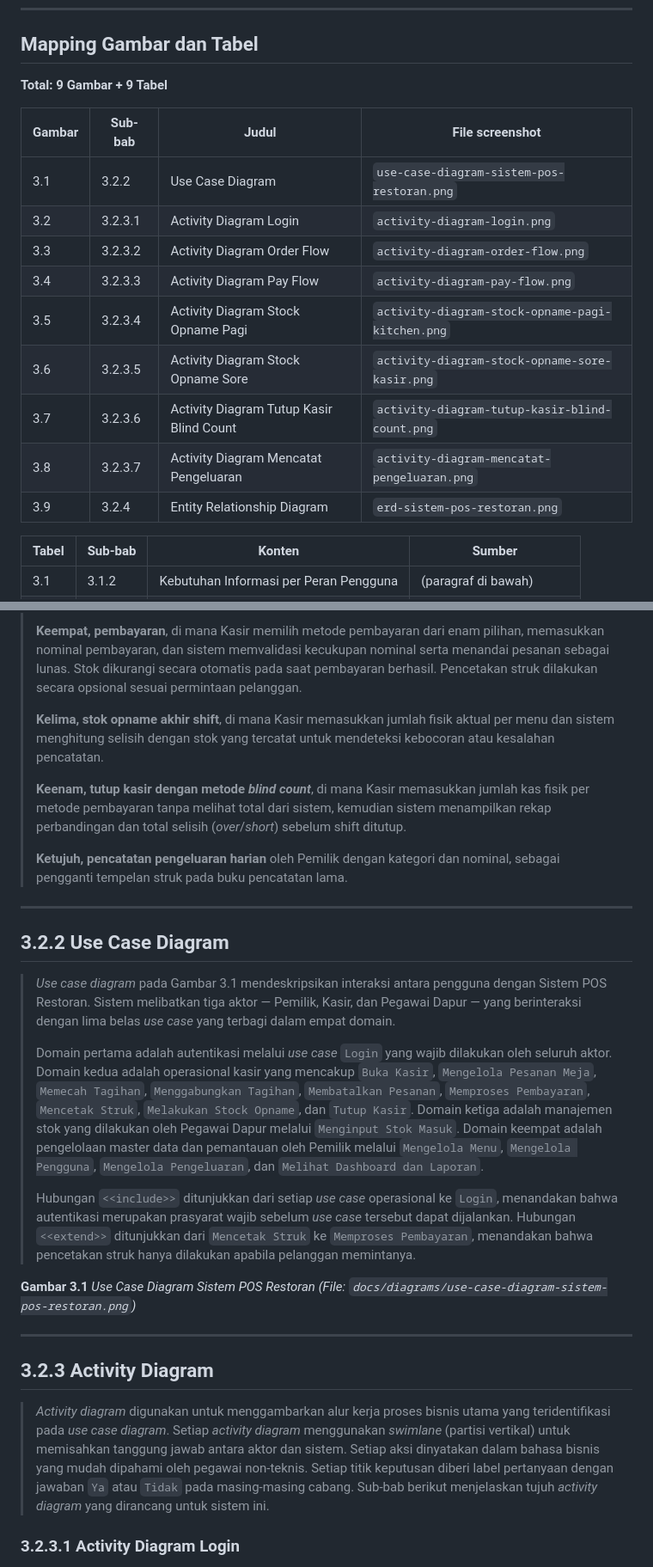
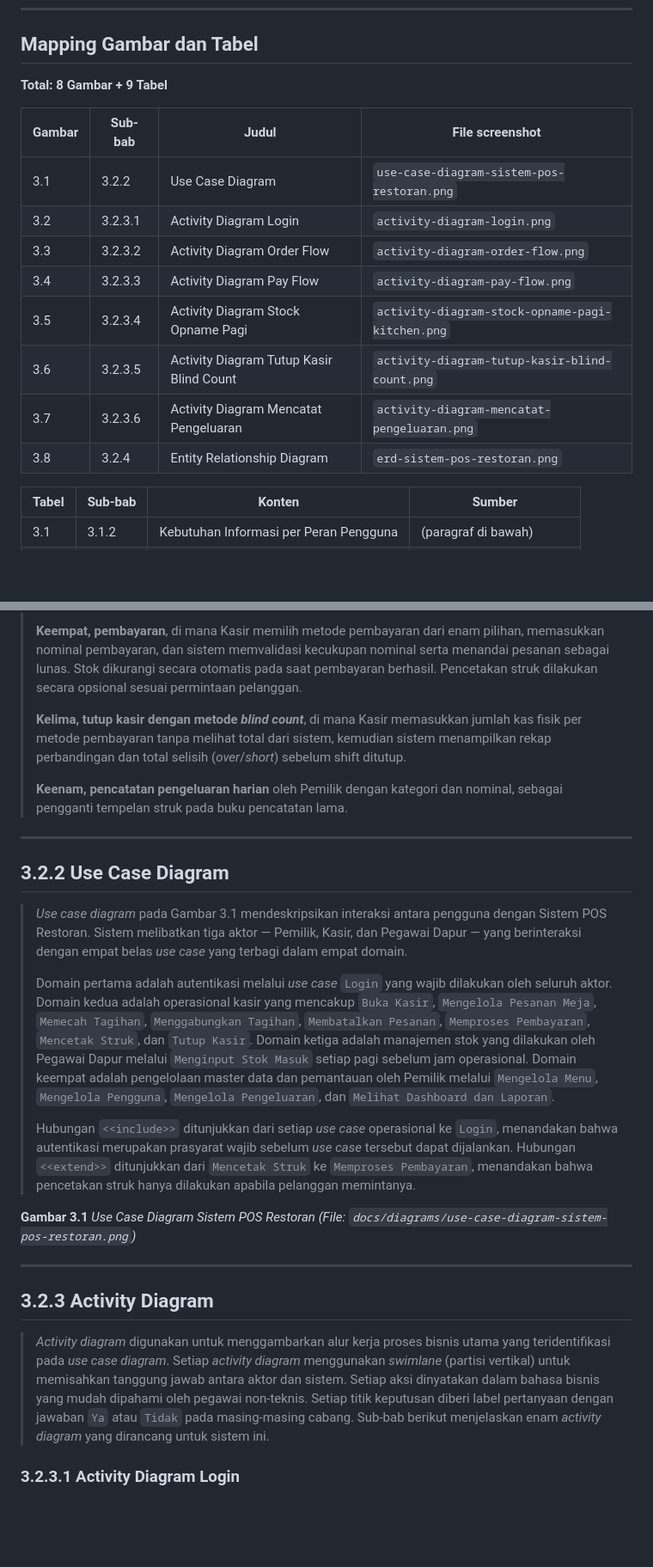
Before and after one commit to ezrabrilliant/Skripsi-POS-Restaurant, a Markdown page: docs/knowledge/BAB-3-DRAFT.md, 2 parts joined by grey strips. Shown at 86% size. GitHub-like rendering; blank space fills up the shorter version.

```diff
--- a/docs/knowledge/BAB-3-DRAFT.md
+++ b/docs/knowledge/BAB-3-DRAFT.md
@@ -32,7 +32,7 @@ Sebelum copy-paste konten di bawah:
 
 ## Mapping Gambar dan Tabel
 
-**Total: 9 Gambar + 9 Tabel**
+**Total: 8 Gambar + 9 Tabel**
 
 | Gambar | Sub-bab | Judul | File screenshot |
 |---|---|---|---|
@@ -41,10 +41,9 @@ Sebelum copy-paste konten di bawah:
 | 3.3 | 3.2.3.2 | Activity Diagram Order Flow | `activity-diagram-order-flow.png` |
 | 3.4 | 3.2.3.3 | Activity Diagram Pay Flow | `activity-diagram-pay-flow.png` |
 | 3.5 | 3.2.3.4 | Activity Diagram Stock Opname Pagi | `activity-diagram-stock-opname-pagi-kitchen.png` |
-| 3.6 | 3.2.3.5 | Activity Diagram Stock Opname Sore | `activity-diagram-stock-opname-sore-kasir.png` |
-| 3.7 | 3.2.3.6 | Activity Diagram Tutup Kasir Blind Count | `activity-diagram-tutup-kasir-blind-count.png` |
-| 3.8 | 3.2.3.7 | Activity Diagram Mencatat Pengeluaran | `activity-diagram-mencatat-pengeluaran.png` |
-| 3.9 | 3.2.4 | Entity Relationship Diagram | `erd-sistem-pos-restoran.png` |
+| 3.6 | 3.2.3.5 | Activity Diagram Tutup Kasir Blind Count | `activity-diagram-tutup-kasir-blind-count.png` |
+| 3.7 | 3.2.3.6 | Activity Diagram Mencatat Pengeluaran | `activity-diagram-mencatat-pengeluaran.png` |
+| 3.8 | 3.2.4 | Entity Relationship Diagram | `erd-sistem-pos-restoran.png` |
 
 | Tabel | Sub-bab | Konten | Sumber |
 |---|---|---|---|
@@ -132,19 +130,17 @@ Sebelum copy-paste konten di bawah:
 >
 > **Keempat, pembayaran**, di mana Kasir memilih metode pembayaran dari enam pilihan, memasukkan nominal pembayaran, dan sistem memvalidasi kecukupan nominal serta menandai pesanan sebagai lunas. Stok dikurangi secara otomatis pada saat pembayaran berhasil. Pencetakan struk dilakukan secara opsional sesuai permintaan pelanggan.
 >
-> **Kelima, stok opname akhir shift**, di mana Kasir memasukkan jumlah fisik aktual per menu dan sistem menghitung selisih dengan stok yang tercatat untuk mendeteksi kebocoran atau kesalahan pencatatan.
+> **Kelima, tutup kasir dengan metode *blind count***, di mana Kasir memasukkan jumlah kas fisik per metode pembayaran tanpa melihat total dari sistem, kemudian sistem menampilkan rekap perbandingan dan total selisih (*over*/*short*) sebelum shift ditutup.
 >
-> **Keenam, tutup kasir dengan metode *blind count***, di mana Kasir memasukkan jumlah kas fisik per metode pembayaran tanpa melihat total dari sistem, kemudian sistem menampilkan rekap perbandingan dan total selisih (*over*/*short*) sebelum shift ditutup.
->
-> **Ketujuh, pencatatan pengeluaran harian** oleh Pemilik dengan kategori dan nominal, sebagai pengganti tempelan struk pada buku pencatatan lama.
+> **Keenam, pencatatan pengeluaran harian** oleh Pemilik dengan kategori dan nominal, sebagai pengganti tempelan struk pada buku pencatatan lama.
 
 ---
 
 ## 3.2.2 Use Case Diagram
 
-> *Use case diagram* pada Gambar 3.1 mendeskripsikan interaksi antara pengguna dengan Sistem POS Restoran. Sistem melibatkan tiga aktor — Pemilik, Kasir, dan Pegawai Dapur — yang berinteraksi dengan lima belas *use case* yang terbagi dalam empat domain.
+> *Use case diagram* pada Gambar 3.1 mendeskripsikan interaksi antara pengguna dengan Sistem POS Restoran. Sistem melibatkan tiga aktor — Pemilik, Kasir, dan Pegawai Dapur — yang berinteraksi dengan empat belas *use case* yang terbagi dalam empat domain.
 >
-> Domain pertama adalah autentikasi melalui *use case* `Login` yang wajib dilakukan oleh seluruh aktor. Domain kedua adalah operasional kasir yang mencakup `Buka Kasir`, `Mengelola Pesanan Meja`, `Memecah Tagihan`, `Menggabungkan Tagihan`, `Membatalkan Pesanan`, `Memproses Pembayaran`, `Mencetak Struk`, `Melakukan Stock Opname`, dan `Tutup Kasir`. Domain ketiga adalah manajemen stok yang dilakukan oleh Pegawai Dapur melalui `Menginput Stok Masuk`. Domain keempat adalah pengelolaan master data dan pemantauan oleh Pemilik melalui `Mengelola Menu`, `Mengelola Pengguna`, `Mengelola Pengeluaran`, dan `Melihat Dashboard dan Laporan`.
+> Domain pertama adalah autentikasi melalui *use case* `Login` yang wajib dilakukan oleh seluruh aktor. Domain kedua adalah operasional kasir yang mencakup `Buka Kasir`, `Mengelola Pesanan Meja`, `Memecah Tagihan`, `Menggabungkan Tagihan`, `Membatalkan Pesanan`, `Memproses Pembayaran`, `Mencetak Struk`, dan `Tutup Kasir`. Domain ketiga adalah manajemen stok yang dilakukan oleh Pegawai Dapur melalui `Menginput Stok Masuk` setiap pagi sebelum jam operasional. Domain keempat adalah pengelolaan master data dan pemantauan oleh Pemilik melalui `Mengelola Menu`, `Mengelola Pengguna`, `Mengelola Pengeluaran`, dan `Melihat Dashboard dan Laporan`.
 >
 > Hubungan `<<include>>` ditunjukkan dari setiap *use case* operasional ke `Login`, menandakan bahwa autentikasi merupakan prasyarat wajib sebelum *use case* tersebut dapat dijalankan. Hubungan `<<extend>>` ditunjukkan dari `Mencetak Struk` ke `Memproses Pembayaran`, menandakan bahwa pencetakan struk hanya dilakukan apabila pelanggan memintanya.
 
@@ -155,7 +151,7 @@ Sebelum copy-paste konten di bawah:
 
 ## 3.2.3 Activity Diagram
 
-> *Activity diagram* digunakan untuk menggambarkan alur kerja proses bisnis utama yang teridentifikasi pada *use case diagram*. Setiap *activity diagram* menggunakan *swimlane* (partisi vertikal) untuk memisahkan tanggung jawab antara aktor dan sistem. Setiap aksi dinyatakan dalam bahasa bisnis yang mudah dipahami oleh pegawai non-teknis. Setiap titik keputusan diberi label pertanyaan dengan jawaban `Ya` atau `Tidak` pada masing-masing cabang. Sub-bab berikut menjelaskan tujuh *activity diagram* yang dirancang untuk sistem ini.
+> *Activity diagram* digunakan untuk menggambarkan alur kerja proses bisnis utama yang teridentifikasi pada *use case diagram*. Setiap *activity diagram* menggunakan *swimlane* (partisi vertikal) untuk memisahkan tanggung jawab antara aktor dan sistem. Setiap aksi dinyatakan dalam bahasa bisnis yang mudah dipahami oleh pegawai non-teknis. Setiap titik keputusan diberi label pertanyaan dengan jawaban `Ya` atau `Tidak` pada masing-masing cabang. Sub-bab berikut menjelaskan enam *activity diagram* yang dirancang untuk sistem ini.
 
 ### 3.2.3.1 Activity Diagram Login
 
```
Also changed, not shown: other parts of docs/knowledge/BAB-3-DRAFT.md (+15 -23 lines).
